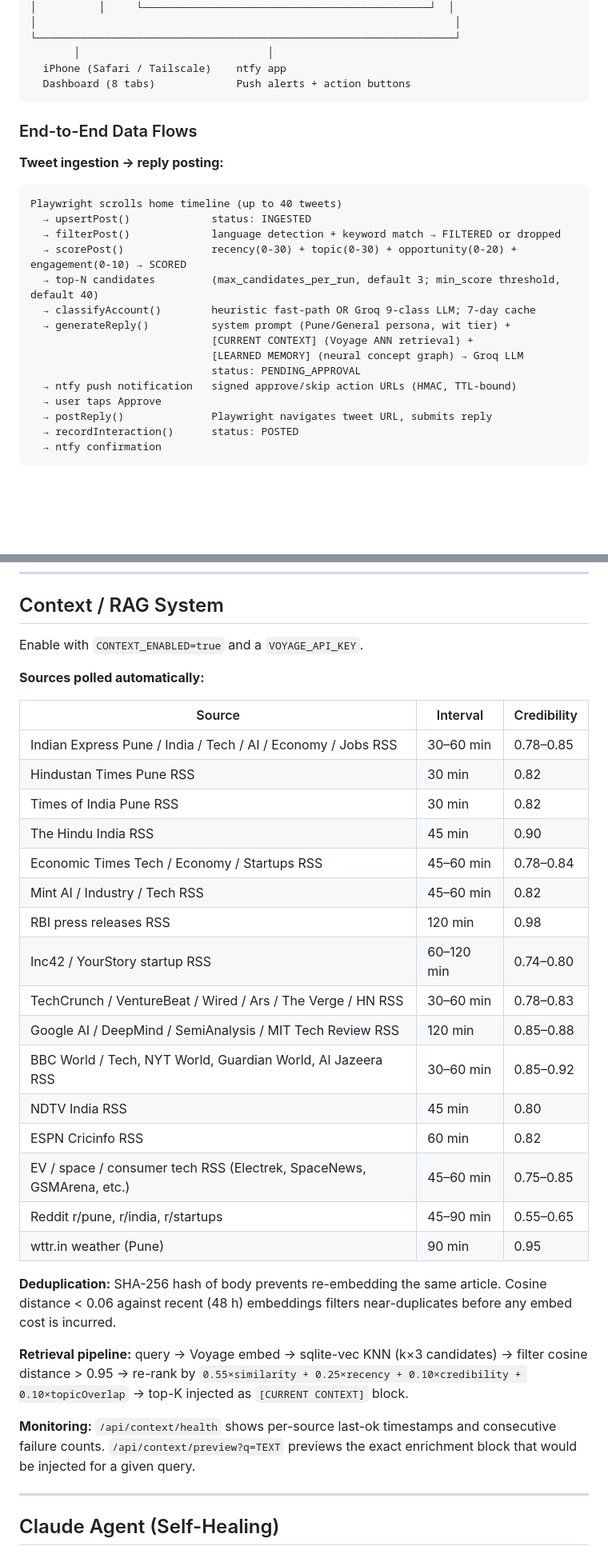
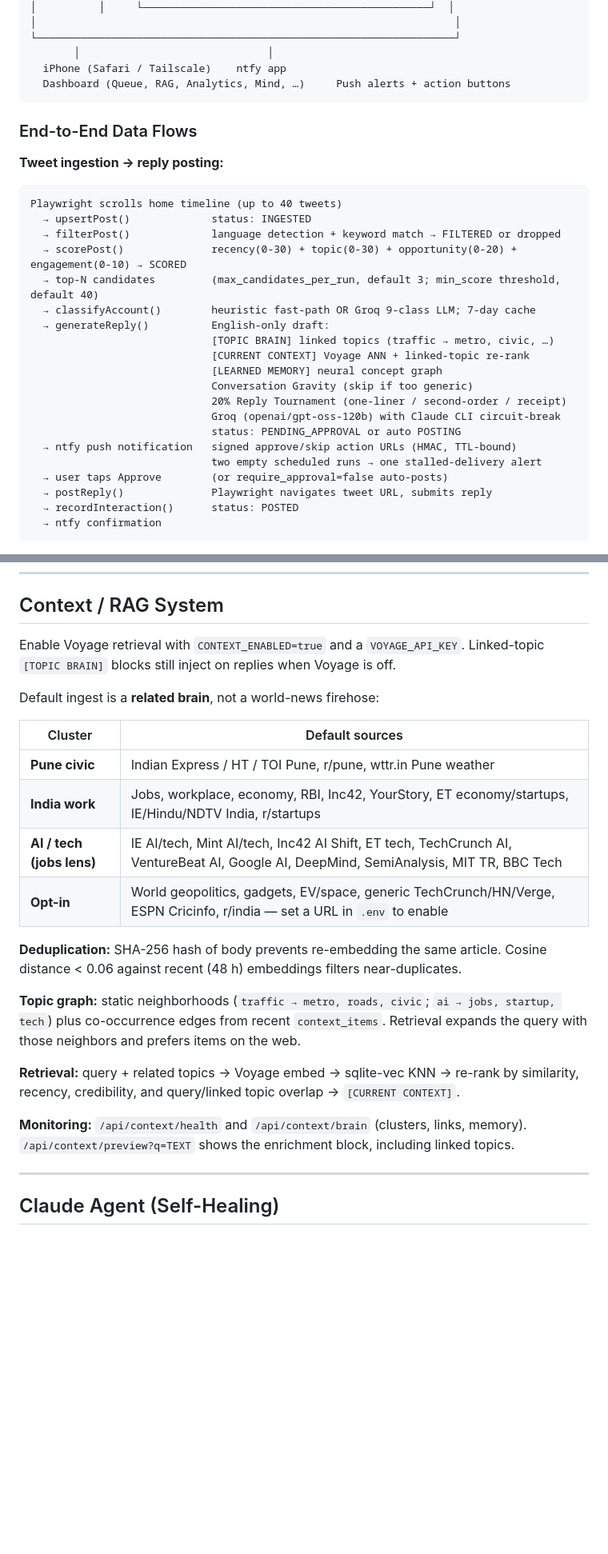
Before and after one commit to MaxRecursion/Xposter, a Markdown page: README.md, 2 parts joined by grey strips. Shown at 80% size. Drawn GitHub-style; blank space fills up the shorter version.

````diff
--- a/README.md
+++ b/README.md
@@ -100,7 +102,7 @@ Everything is controlled from a local web dashboard backed by a single SQLite da
 └───────────────────────────────────────────────────────────────────┘
        │                              │
   iPhone (Safari / Tailscale)    ntfy app
-  Dashboard (8 tabs)             Push alerts + action buttons
+  Dashboard (Queue, RAG, Analytics, Mind, …)     Push alerts + action buttons
 ```
 
 ### End-to-End Data Flows
@@ -113,12 +115,17 @@ Playwright scrolls home timeline (up to 40 tweets)
   → scorePost()              recency(0-30) + topic(0-30) + opportunity(0-20) + engagement(0-10) → SCORED
   → top-N candidates         (max_candidates_per_run, default 3; min_score threshold, default 40)
   → classifyAccount()        heuristic fast-path OR Groq 9-class LLM; 7-day cache
-  → generateReply()          system prompt (Pune/General persona, wit tier) +
-                             [CURRENT CONTEXT] (Voyage ANN retrieval) +
-                             [LEARNED MEMORY] (neural concept graph) → Groq LLM
-                             status: PENDING_APPROVAL
+  → generateReply()          English-only draft:
+                             [TOPIC BRAIN] linked topics (traffic → metro, civic, …)
+                             [CURRENT CONTEXT] Voyage ANN + linked-topic re-rank
+                             [LEARNED MEMORY] neural concept graph
+                             Conversation Gravity (skip if too generic)
+                             20% Reply Tournament (one-liner / second-order / receipt)
+                             Groq (openai/gpt-oss-120b) with Claude CLI circuit-break
+                             status: PENDING_APPROVAL or auto POSTING
   → ntfy push notification   signed approve/skip action URLs (HMAC, TTL-bound)
-  → user taps Approve
+                             two empty scheduled runs → one stalled-delivery alert
+  → user taps Approve        (or require_approval=false auto-posts)
   → postReply()              Playwright navigates tweet URL, submits reply
   → recordInteraction()      status: POSTED
   → ntfy confirmation
@@ -621,34 +647,24 @@ Logs rotate daily in `logs/` via `winston-daily-rotate-file`.
 
 ## Context / RAG System
 
-Enable with `CONTEXT_ENABLED=true` and a `VOYAGE_API_KEY`.
+Enable Voyage retrieval with `CONTEXT_ENABLED=true` and a `VOYAGE_API_KEY`. Linked-topic `[TOPIC BRAIN]` blocks still inject on replies when Voyage is off.
 
-**Sources polled automatically:**
+Default ingest is a **related brain**, not a world-news firehose:
 
-| Source | Interval | Credibility |
-|---|---|---|
-| Indian Express Pune / India / Tech / AI / Economy / Jobs RSS | 30–60 min | 0.78–0.85 |
-| Hindustan Times Pune RSS | 30 min | 0.82 |
-| Times of India Pune RSS | 30 min | 0.82 |
-| The Hindu India RSS | 45 min | 0.90 |
-| Economic Times Tech / Economy / Startups RSS | 45–60 min | 0.78–0.84 |
-| Mint AI / Industry / Tech RSS | 45–60 min | 0.82 |
-| RBI press releases RSS | 120 min | 0.98 |
-| Inc42 / YourStory startup RSS | 60–120 min | 0.74–0.80 |
-| TechCrunch / VentureBeat / Wired / Ars / The Verge / HN RSS | 30–60 min | 0.78–0.83 |
-| Google AI / DeepMind / SemiAnalysis / MIT Tech Review RSS | 120 min | 0.85–0.88 |
-| BBC World / Tech, NYT World, Guardian World, Al Jazeera RSS | 30–60 min | 0.85–0.92 |
-| NDTV India RSS | 45 min | 0.80 |
-| ESPN Cricinfo RSS | 60 min | 0.82 |
-| EV / space / consumer tech RSS (Electrek, SpaceNews, GSMArena, etc.) | 45–60 min | 0.75–0.85 |
-| Reddit r/pune, r/india, r/startups | 45–90 min | 0.55–0.65 |
-| wttr.in weather (Pune) | 90 min | 0.95 |
+| Cluster | Default sources |
+|---|---|
+| **Pune civic** | Indian Express / HT / TOI Pune, r/pune, wttr.in Pune weather |
+| **India work** | Jobs, workplace, economy, RBI, Inc42, YourStory, ET economy/startups, IE/Hindu/NDTV India, r/startups |
+| **AI / tech (jobs lens)** | IE AI/tech, Mint AI/tech, Inc42 AI Shift, ET tech, TechCrunch AI, VentureBeat AI, Google AI, DeepMind, SemiAnalysis, MIT TR, BBC Tech |
+| **Opt-in** | World geopolitics, gadgets, EV/space, generic TechCrunch/HN/Verge, ESPN Cricinfo, r/india — set a URL in `.env` to enable |
 
-**Deduplication:** SHA-256 hash of body prevents re-embedding the same article. Cosine distance < 0.06 against recent (48 h) embeddings filters near-duplicates before any embed cost is incurred.
+**Deduplication:** SHA-256 hash of body prevents re-embedding the same article. Cosine distance < 0.06 against recent (48 h) embeddings filters near-duplicates.
 
-**Retrieval pipeline:** query → Voyage embed → sqlite-vec KNN (k×3 candidates) → filter cosine distance > 0.95 → re-rank by `0.55×similarity + 0.25×recency + 0.10×credibility + 0.10×topicOverlap` → top-K injected as `[CURRENT CONTEXT]` block.
+**Topic graph:** static neighborhoods (`traffic → metro, roads, civic`; `ai → jobs, startup, tech`) plus co-occurrence edges from recent `context_items`. Retrieval expands the query with those neighbors and prefers items on the web.
 
-**Monitoring:** `/api/context/health` shows per-source last-ok timestamps and consecutive failure counts. `/api/context/preview?q=TEXT` previews the exact enrichment block that would be injected for a given query.
+**Retrieval:** query + related topics → Voyage embed → sqlite-vec KNN → re-rank by similarity, recency, credibility, and query/linked topic overlap → `[CURRENT CONTEXT]`.
+
+**Monitoring:** `/api/context/health` and `/api/context/brain` (clusters, links, memory). `/api/context/preview?q=TEXT` shows the enrichment block, including linked topics.
 
 ---
 
````
Also changed, not shown: other parts of README.md (+61 -40 lines).
